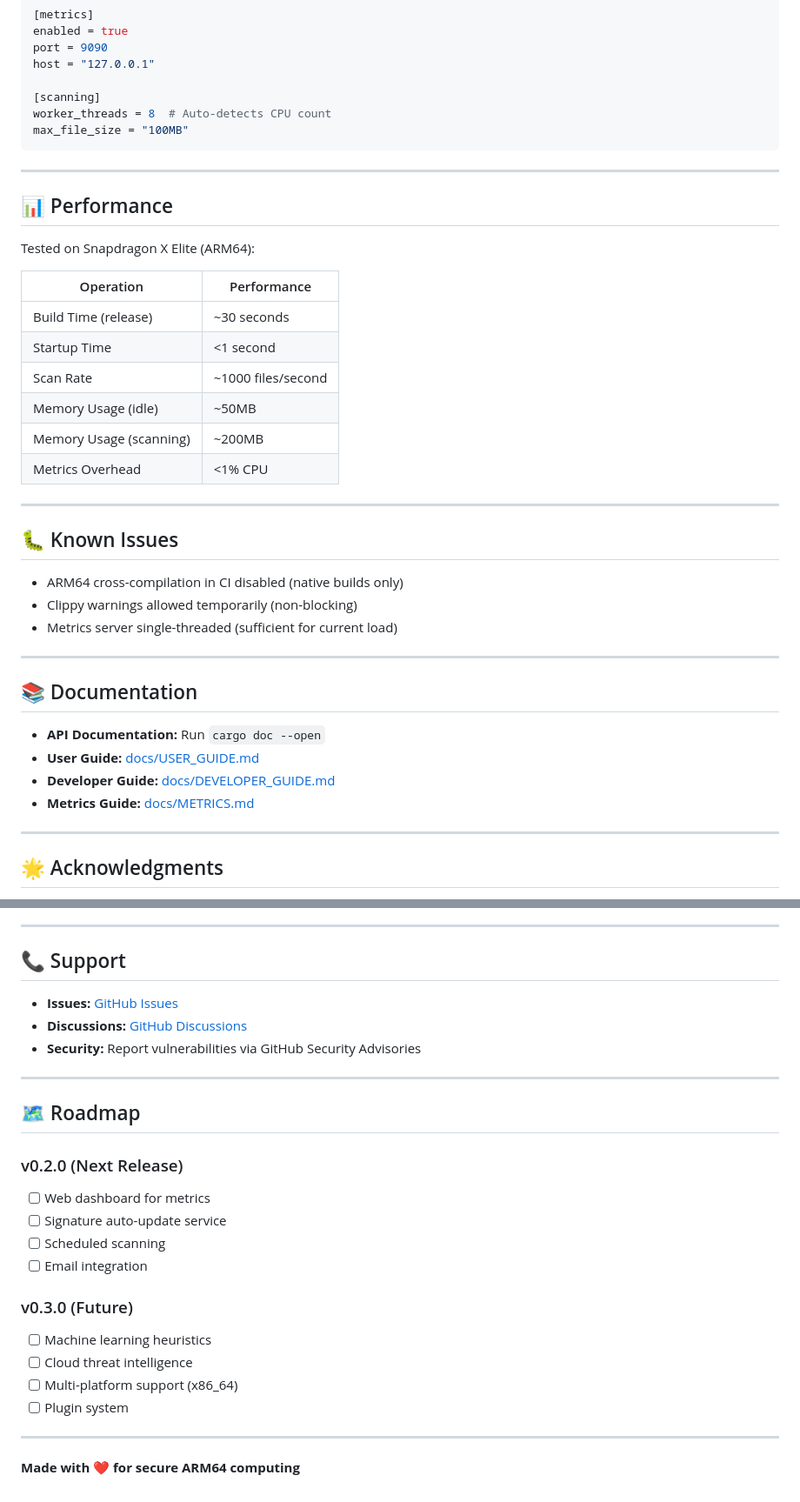
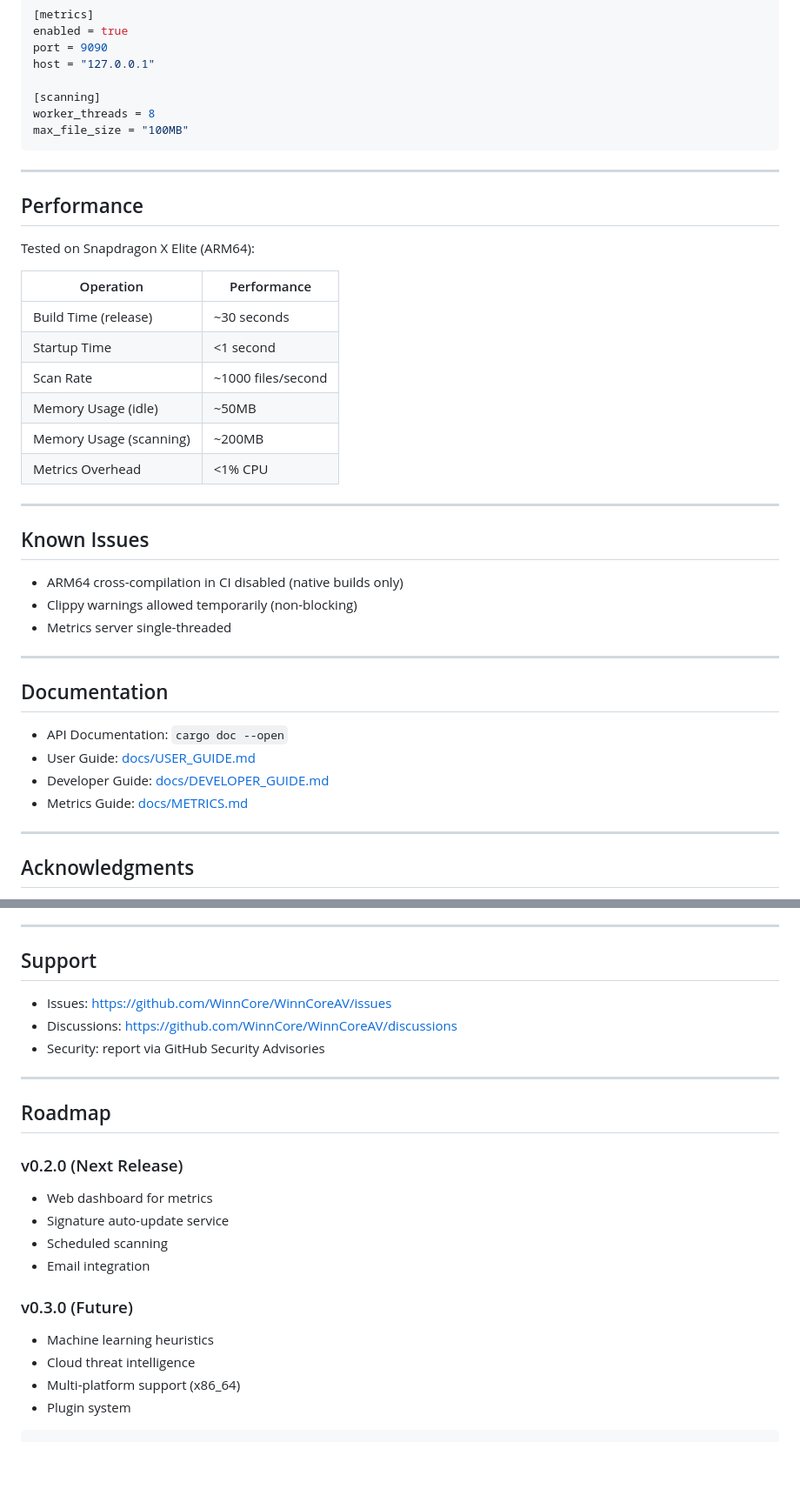
Before and after one commit to WinnCore/WinnCoreAV, a Markdown page: README.md, 2 parts joined by grey strips. Shown at 87% size. Drawn GitHub-style; blank space fills up the shorter version.

`````diff
--- a/README.md
+++ b/README.md
@@ -288,43 +270,43 @@ port = 9090
 host = "127.0.0.1"
 
 [scanning]
-worker_threads = 8  # Auto-detects CPU count
+worker_threads = 8
 max_file_size = "100MB"
 ```
 
 ---
 
-## 📊 Performance
+## Performance
 
 Tested on Snapdragon X Elite (ARM64):
 
-| Operation | Performance |
-|-----------|-------------|
-| Build Time (release) | ~30 seconds |
-| Startup Time | <1 second |
-| Scan Rate | ~1000 files/second |
-| Memory Usage (idle) | ~50MB |
-| Memory Usage (scanning) | ~200MB |
-| Metrics Overhead | <1% CPU |
+| Operation               | Performance        |
+| ----------------------- | ------------------ |
+| Build Time (release)    | ~30 seconds        |
+| Startup Time            | <1 second          |
+| Scan Rate               | ~1000 files/second |
+| Memory Usage (idle)     | ~50MB              |
+| Memory Usage (scanning) | ~200MB             |
+| Metrics Overhead        | <1% CPU            |
 
 ---
 
-## 🐛 Known Issues
+## Known Issues
 
-- ARM64 cross-compilation in CI disabled (native builds only)
-- Clippy warnings allowed temporarily (non-blocking)
-- Metrics server single-threaded (sufficient for current load)
+* ARM64 cross-compilation in CI disabled (native builds only)
+* Clippy warnings allowed temporarily (non-blocking)
+* Metrics server single-threaded
 
 ---
 
-## 📚 Documentation
+## Documentation
 
-- **API Documentation:** Run `cargo doc --open`
-- **User Guide:** [docs/USER_GUIDE.md](docs/USER_GUIDE.md)
-- **Developer Guide:** [docs/DEVELOPER_GUIDE.md](docs/DEVELOPER_GUIDE.md)
-- **Metrics Guide:** [docs/METRICS.md](docs/METRICS.md)
+* API Documentation: `cargo doc --open`
+* User Guide: [docs/USER_GUIDE.md](docs/USER_GUIDE.md)
+* Developer Guide: [docs/DEVELOPER_GUIDE.md](docs/DEVELOPER_GUIDE.md)
+* Metrics Guide: [docs/METRICS.md](docs/METRICS.md)
 
 ---
 
-## 🌟 Acknowledgments
+## Acknowledgments
 
@@ -337,28 +318,28 @@ Built with:
 
 ---
 
-## 📞 Support
+## Support
 
-- **Issues:** [GitHub Issues](https://github.com/WinnCore/WinnCoreAV/issues)
-- **Discussions:** [GitHub Discussions](https://github.com/WinnCore/WinnCoreAV/discussions)
-- **Security:** Report vulnerabilities via GitHub Security Advisories
+* Issues: [https://github.com/WinnCore/WinnCoreAV/issues](https://github.com/WinnCore/WinnCoreAV/issues)
+* Discussions: [https://github.com/WinnCore/WinnCoreAV/discussions](https://github.com/WinnCore/WinnCoreAV/discussions)
+* Security: report via GitHub Security Advisories
 
 ---
 
-## 🗺️ Roadmap
+## Roadmap
 
 ### v0.2.0 (Next Release)
-- [ ] Web dashboard for metrics
-- [ ] Signature auto-update service
-- [ ] Scheduled scanning
-- [ ] Email integration
+
+* Web dashboard for metrics
+* Signature auto-update service
+* Scheduled scanning
+* Email integration
 
 ### v0.3.0 (Future)
-- [ ] Machine learning heuristics
-- [ ] Cloud threat intelligence
-- [ ] Multi-platform support (x86_64)
-- [ ] Plugin system
 
----
+* Machine learning heuristics
+* Cloud threat intelligence
+* Multi-platform support (x86_64)
+* Plugin system
 
-**Made with ❤️ for secure ARM64 computing**
+````
`````
Also changed, not shown: other parts of README.md (+79 -98 lines).
